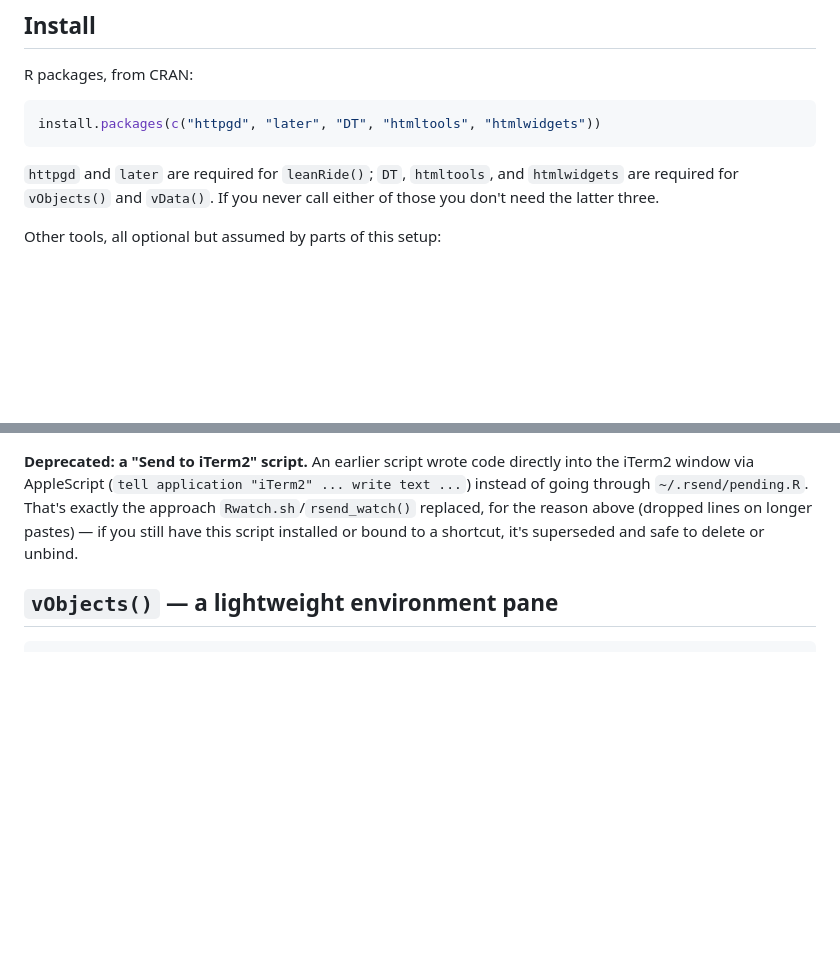
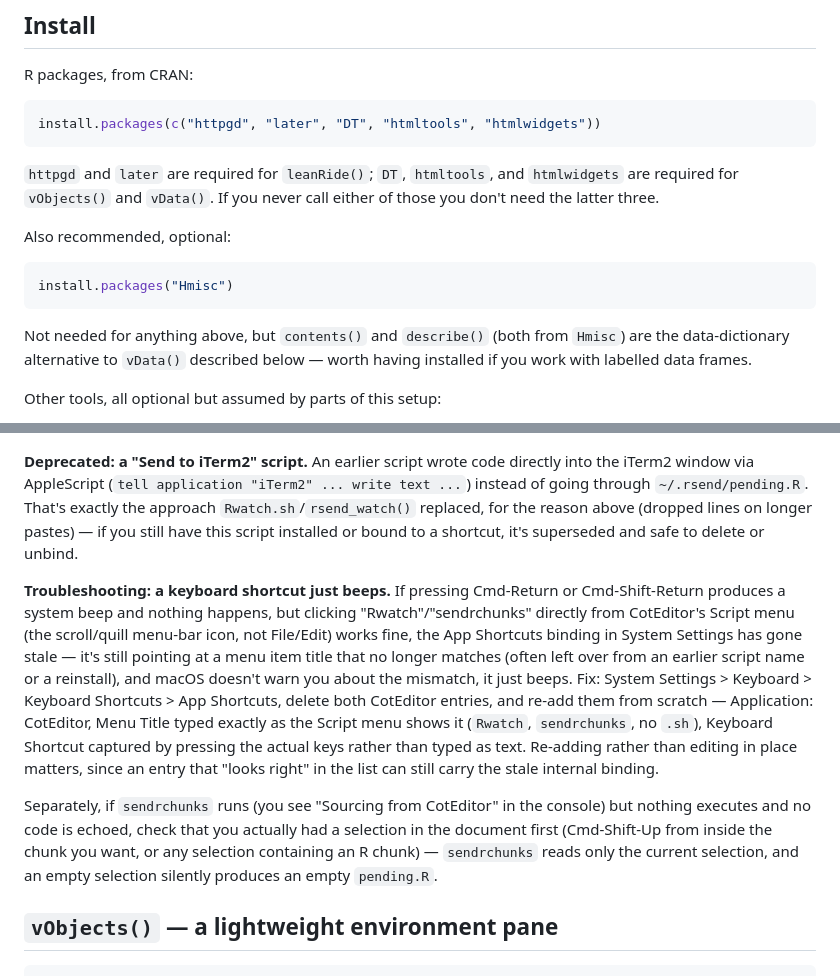
Before and after one commit to harrelfe/rscripts, a Markdown page: leanRide.md, 2 parts joined by grey strips. GitHub-like rendering; blank space fills up the shorter version.

Commit message:
improved documentation

````diff
--- a/leanRide.md
+++ b/leanRide.md
@@ -21,6 +21,16 @@ install.packages(c("httpgd", "later", "DT", "htmltools", "htmlwidgets"))
 `httpgd` and `later` are required for `leanRide()`; `DT`, `htmltools`, and
 `htmlwidgets` are required for `vObjects()` and `vData()`. If you never call
 either of those you don't need the latter three.
+
+Also recommended, optional:
+
+```r
+install.packages("Hmisc")
+```
+
+Not needed for anything above, but `contents()` and `describe()` (both from
+`Hmisc`) are the data-dictionary alternative to `vData()` described below —
+worth having installed if you work with labelled data frames.
 
 Other tools, all optional but assumed by parts of this setup:
 
@@ -321,6 +331,28 @@ above (dropped lines on longer pastes) — if you still have this script
 installed or bound to a shortcut, it's superseded and safe to delete or
 unbind.
 
+**Troubleshooting: a keyboard shortcut just beeps.** If pressing Cmd-Return
+or Cmd-Shift-Return produces a system beep and nothing happens, but
+clicking "Rwatch"/"sendrchunks" directly from CotEditor's Script menu (the
+scroll/quill menu-bar icon, not File/Edit) works fine, the App Shortcuts
+binding in System Settings has gone stale — it's still pointing at a menu
+item title that no longer matches (often left over from an earlier script
+name or a reinstall), and macOS doesn't warn you about the mismatch, it
+just beeps. Fix: System Settings > Keyboard > Keyboard Shortcuts > App
+Shortcuts, delete both CotEditor entries, and re-add them from scratch —
+Application: CotEditor, Menu Title typed exactly as the Script menu shows
+it (`Rwatch`, `sendrchunks`, no `.sh`), Keyboard Shortcut captured by
+pressing the actual keys rather than typed as text. Re-adding rather than
+editing in place matters, since an entry that "looks right" in the list can
+still carry the stale internal binding.
+
+Separately, if `sendrchunks` runs (you see "Sourcing from CotEditor" in the
+console) but nothing executes and no code is echoed, check that you
+actually had a selection in the document first (Cmd-Shift-Up from inside
+the chunk you want, or any selection containing an R chunk) — `sendrchunks`
+reads only the current selection, and an empty selection silently produces
+an empty `pending.R`.
+
 ## `vObjects()` — a lightweight environment pane
 
 ```r
````
